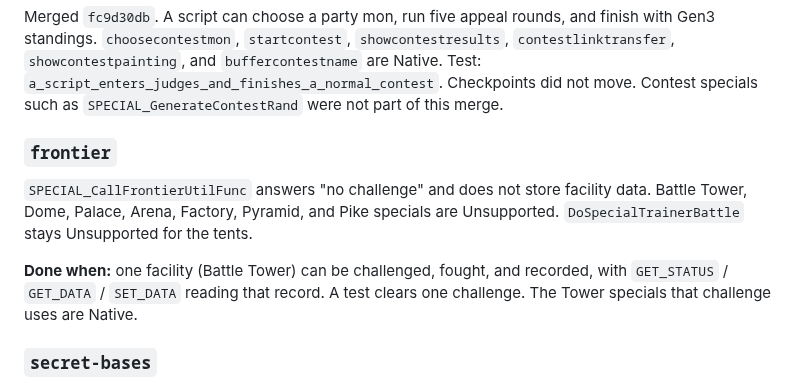
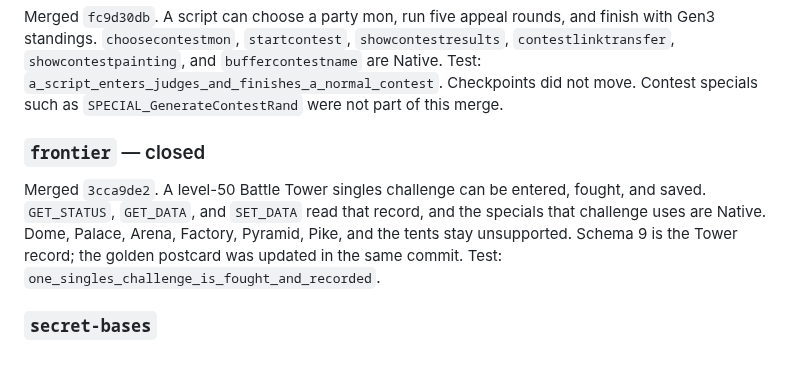
Before and after one commit to Dodecahedr0x/pokemon-rust, a Markdown page: docs/plans/2026-10-25-engine-gaps.md, the part around the change. Rendered like a GitHub page; blank space fills up the shorter version.

Commit message:
docs(plans): frontier gap is closed

```diff
--- a/docs/plans/2026-10-25-engine-gaps.md
+++ b/docs/plans/2026-10-25-engine-gaps.md
@@ -31,11 +31,9 @@ Merged `03f52ebd`. Two peers finish a Gen3 link battle and a Union Room exchange
 
 Merged `fc9d30db`. A script can choose a party mon, run five appeal rounds, and finish with Gen3 standings. `choosecontestmon`, `startcontest`, `showcontestresults`, `contestlinktransfer`, `showcontestpainting`, and `buffercontestname` are Native. Test: `a_script_enters_judges_and_finishes_a_normal_contest`. Checkpoints did not move. Contest specials such as `SPECIAL_GenerateContestRand` were not part of this merge.
 
-### `frontier`
+### `frontier` — closed
 
-`SPECIAL_CallFrontierUtilFunc` answers "no challenge" and does not store facility data. Battle Tower, Dome, Palace, Arena, Factory, Pyramid, and Pike specials are Unsupported. `DoSpecialTrainerBattle` stays Unsupported for the tents.
-
-**Done when:** one facility (Battle Tower) can be challenged, fought, and recorded, with `GET_STATUS` / `GET_DATA` / `SET_DATA` reading that record. A test clears one challenge. The Tower specials that challenge uses are Native.
+Merged `3cca9de2`. A level-50 Battle Tower singles challenge can be entered, fought, and saved. `GET_STATUS`, `GET_DATA`, and `SET_DATA` read that record, and the specials that challenge uses are Native. Dome, Palace, Arena, Factory, Pyramid, Pike, and the tents stay unsupported. Schema 9 is the Tower record; the golden postcard was updated in the same commit. Test: `one_singles_challenge_is_fought_and_recorded`.
 
 ### `secret-bases`
 
```
